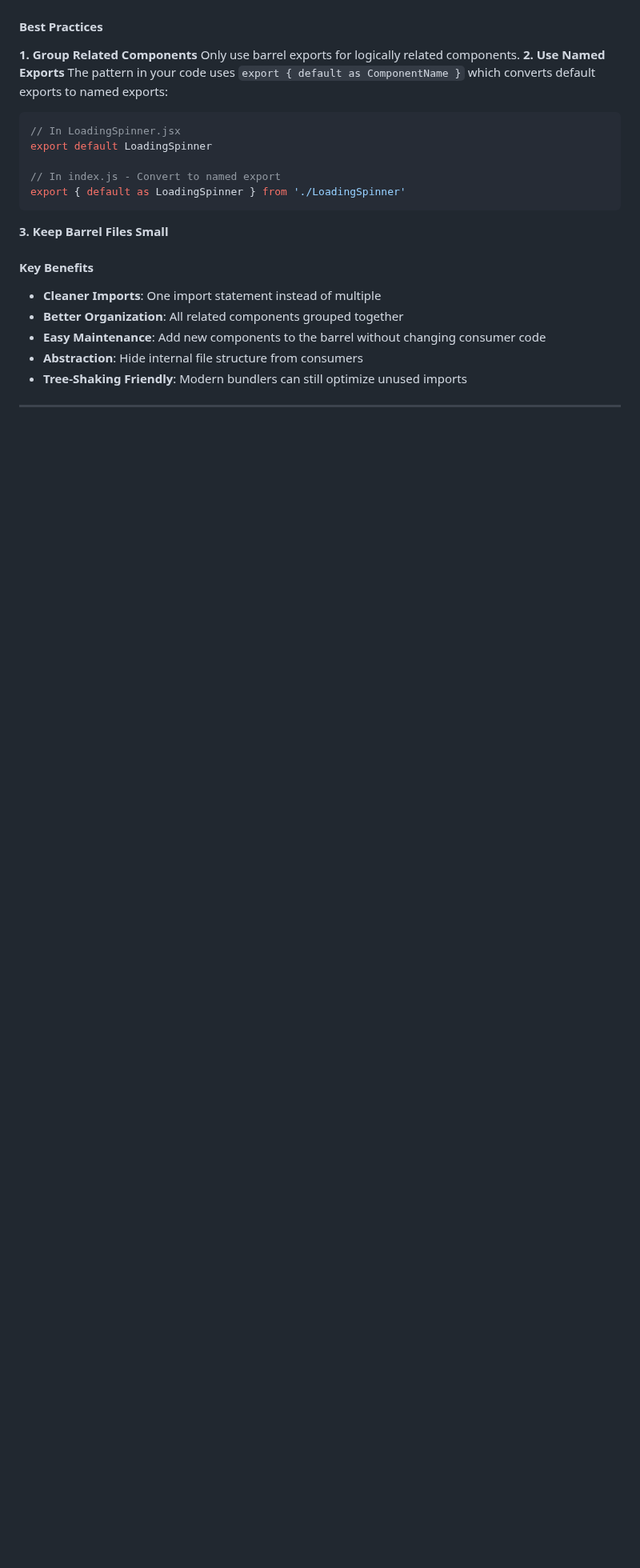
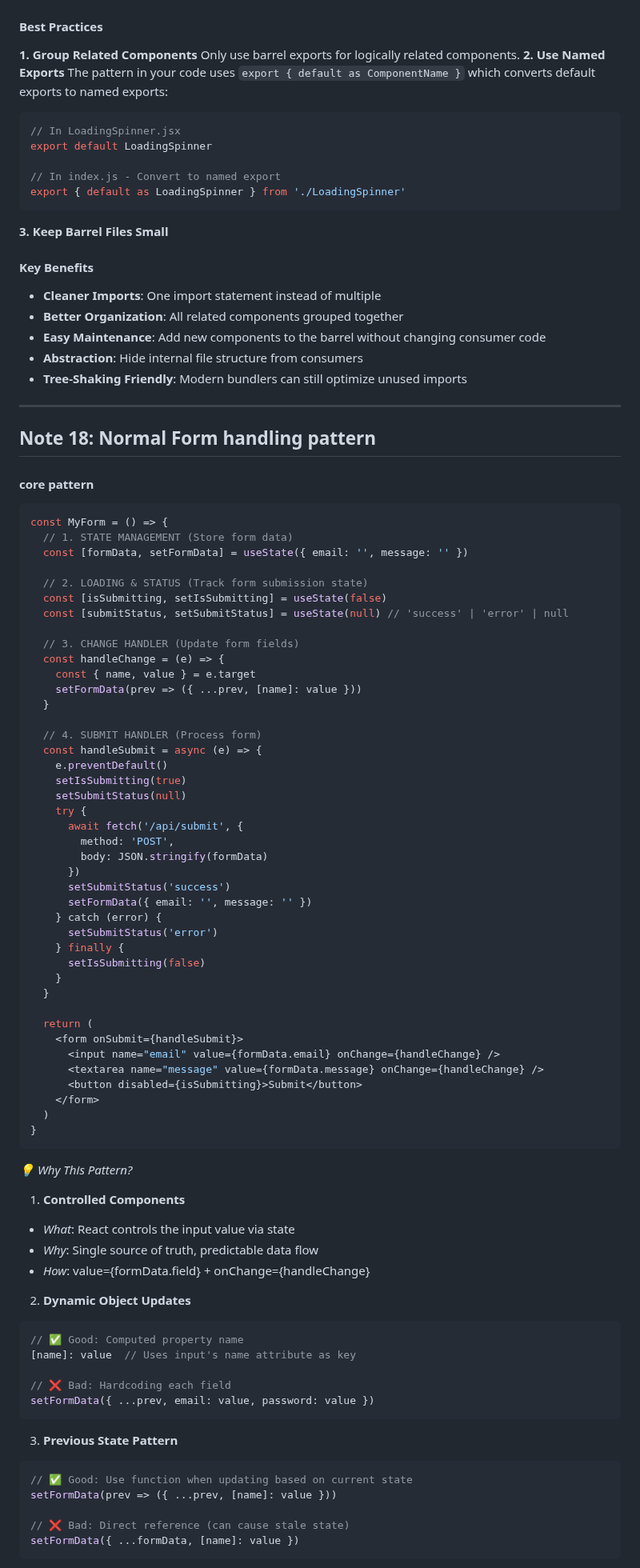
Before and after one commit to saayush615/Ecobazar, a Markdown page: frontend/README.md, the part around one of its changes. Shown at 80% size. Drawn GitHub-style; blank space fills up the shorter version.

Commit message:
docs: add note 18: about handling form data

````diff
--- a/frontend/README.md
+++ b/frontend/README.md
@@ -1259,3 +1259,72 @@ export { default as LoadingSpinner } from './LoadingSpinner'
 - **Abstraction**: Hide internal file structure from consumers
 - **Tree-Shaking Friendly**: Modern bundlers can still optimize unused imports
 ---
+## Note 18: Normal Form handling pattern
+#### core pattern
+```jsx
+const MyForm = () => {
+  // 1. STATE MANAGEMENT (Store form data)
+  const [formData, setFormData] = useState({ email: '', message: '' })
+
+  // 2. LOADING & STATUS (Track form submission state)
+  const [isSubmitting, setIsSubmitting] = useState(false)
+  const [submitStatus, setSubmitStatus] = useState(null) // 'success' | 'error' | null
+
+  // 3. CHANGE HANDLER (Update form fields)
+  const handleChange = (e) => {
+    const { name, value } = e.target
+    setFormData(prev => ({ ...prev, [name]: value }))
+  }
+
+  // 4. SUBMIT HANDLER (Process form)
+  const handleSubmit = async (e) => {
+    e.preventDefault()
+    setIsSubmitting(true)
+    setSubmitStatus(null)
+    try {
+      await fetch('/api/submit', {
+        method: 'POST',
+        body: JSON.stringify(formData)
+      })
+      setSubmitStatus('success')
+      setFormData({ email: '', message: '' })
+    } catch (error) {
+      setSubmitStatus('error')
+    } finally {
+      setIsSubmitting(false)
+    }
+  }
+
+  return (
+    <form onSubmit={handleSubmit}>
+      <input name="email" value={formData.email} onChange={handleChange} />
+      <textarea name="message" value={formData.message} onChange={handleChange} />
+      <button disabled={isSubmitting}>Submit</button>
+    </form>
+  )
+}
+```
+_💡 Why This Pattern?_
+
+1. **Controlled Components**
+- _What_: React controls the input value via state
+- _Why_: Single source of truth, predictable data flow
+- _How_: value={formData.field} + onChange={handleChange}
+
+2. **Dynamic Object Updates**
+```jsx
+// ✅ Good: Computed property name
+[name]: value  // Uses input's name attribute as key
+
+// ❌ Bad: Hardcoding each field
+setFormData({ ...prev, email: value, password: value })
+```
+3. **Previous State Pattern**
+```jsx
+// ✅ Good: Use function when updating based on current state
+setFormData(prev => ({ ...prev, [name]: value }))
+
+// ❌ Bad: Direct reference (can cause stale state)
+setFormData({ ...formData, [name]: value })
+```
+
````
Also changed, not shown: other parts of frontend/README.md (+36 -0 lines).
